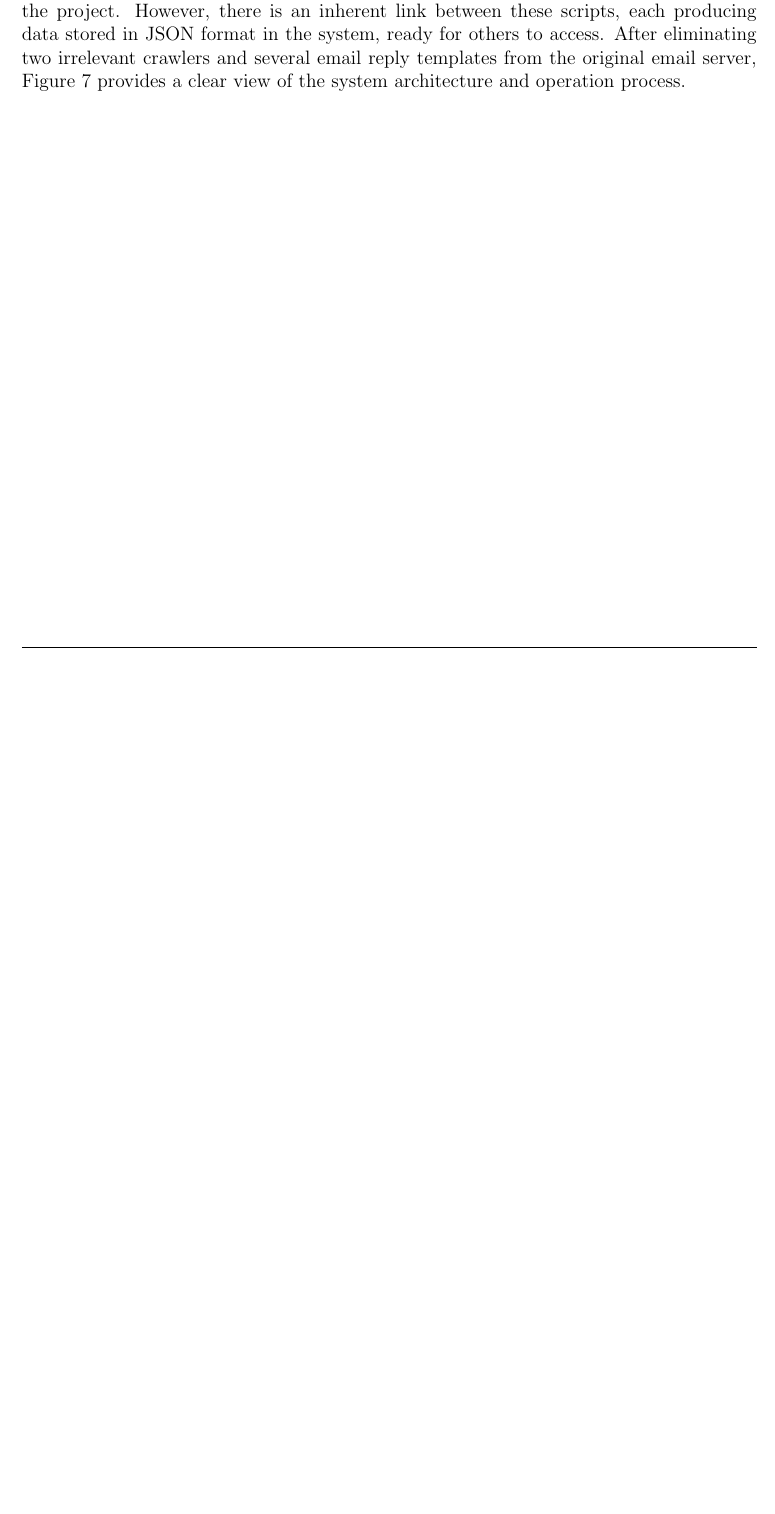
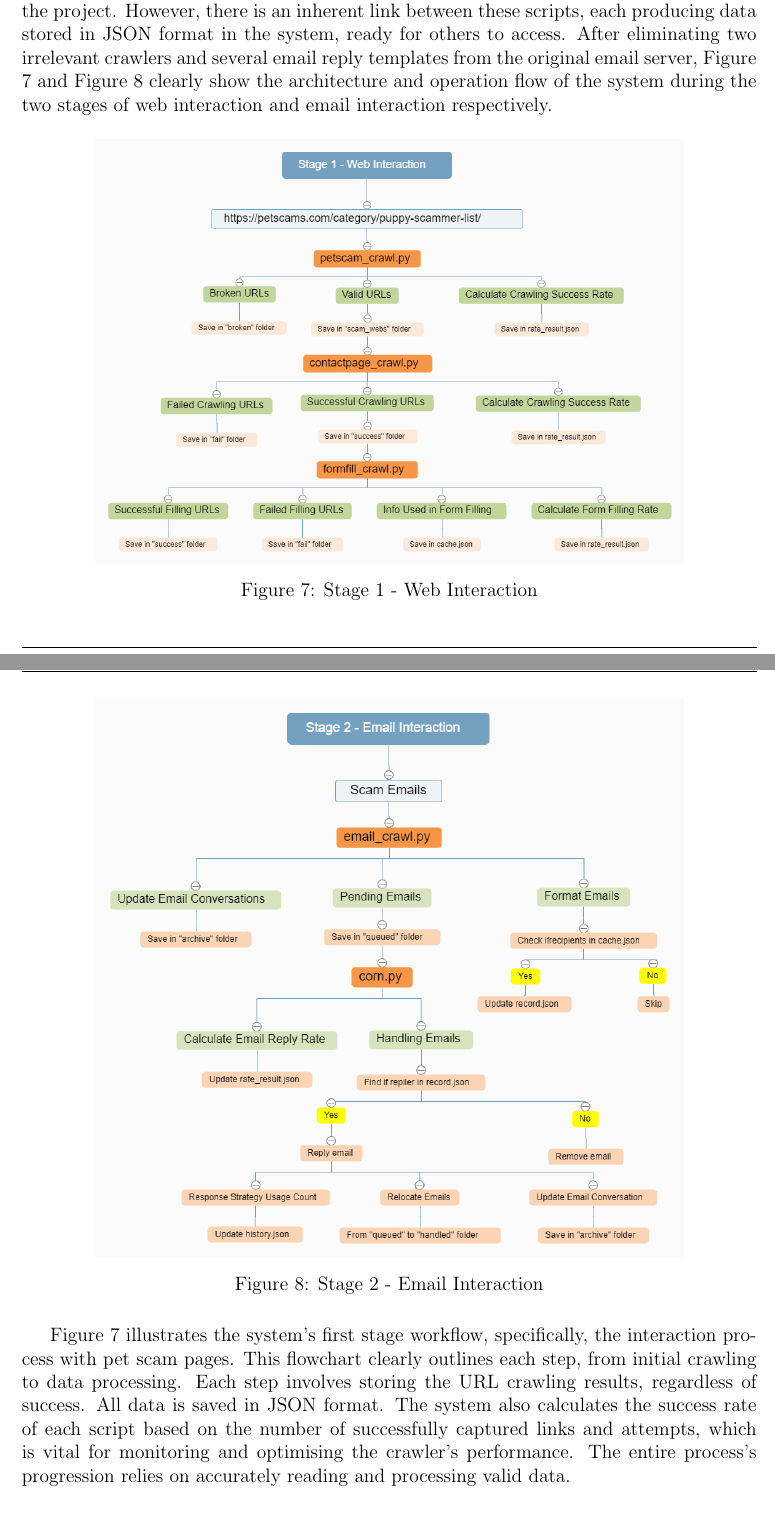
Before and after one commit to BOOMTQ/IP_Dissertation, a LaTeX thesis (essay.tex): part of page 24 of 31 before the commit and two parts of pages 24 and 25 of 33 after it, the two joined at a grey line, cut so that both start at the same text, the shorter picture padded with empty space. Compiled offline with pdfLaTeX.

Commit message:
Finish the whole Chapter3

```diff
--- a/essay.tex
+++ b/essay.tex
@@ -340,4 +336,19 @@ As shown in Figure 5, the system acts as a "bargainer" in response to a test sca
 The system was built on an open-source, expandable scam-baiting mail server \cite{an19352_an19352scambaiter_back_2023}, which eliminates the need to construct a basic architecture from scratch. The simplified development process involved integrating own crawlers, customising the reply procedure for pet scammers and configuring API keys along with data storage directories. Consequently, this section mainly focuses on how these pre-written programs are well organised into a complete system designed to disrupt pet scams.
 \\
 
-Despite comprehensive testing of all programs before the experiment's start, real-time error monitoring was vital to ensure an uninterrupted experiment. Instead of merging the five key scripts or enhancing their calling, they were managed and run separately within the project. However, there is an inherent link between these scripts, each producing data stored in JSON format in the system, ready for others to access. After eliminating two irrelevant crawlers and several email reply templates from the original email server, Figure 7 provides a clear view of the system architecture and operation process.
+Despite comprehensive testing of all programs before the experiment's start, real-time error monitoring was vital to ensure an uninterrupted experiment. Instead of merging the five key scripts or enhancing their calling, they were managed and run separately within the project. However, there is an inherent link between these scripts, each producing data stored in JSON format in the system, ready for others to access. After eliminating two irrelevant crawlers and several email reply templates from the original email server, Figure 7 and Figure 8 clearly show the architecture and operation flow of the system during the two stages of web interaction and email interaction respectively.
+\begin{figure}[H]
+\centering
+\includegraphics[width=0.8\linewidth]{pic/figure7.png}
+\caption{Figure 7: Stage 1 - Web Interaction}
+\label{fig:pic7}
+\end{figure}
+
+\begin{figure}[H]\ContinuedFloat
+\centering
+\includegraphics[width=0.8\linewidth]{pic/figure8.png}
+\caption{Figure 8: Stage 2 - Email Interaction}
+\label{fig:pic8}
+\end{figure}
+
+Figure 7 illustrates the system's first stage workflow, specifically, the interaction process with pet scam pages. This flowchart clearly outlines each step, from initial crawling to data processing. Each step involves storing the URL crawling results, regardless of success. All data is saved in JSON format. The system also calculates the success rate of each script based on the number of successfully captured links and attempts, which is vital for monitoring and optimising the crawler's performance. The entire process's progression relies on accurately reading and processing valid data.
@@ -344,3 +365,5 @@ Despite comprehensive testing of all programs before the experiment's start, rea
+\label{fig:pic9}
+\end{figure}
 
 
 \chapter{Analysis of results}
```
Also changed, not shown: pic/Figure9.png (added), pic/figure7.png (added), pic/figure8.png (added), essay.tex (26 more changed lines).
